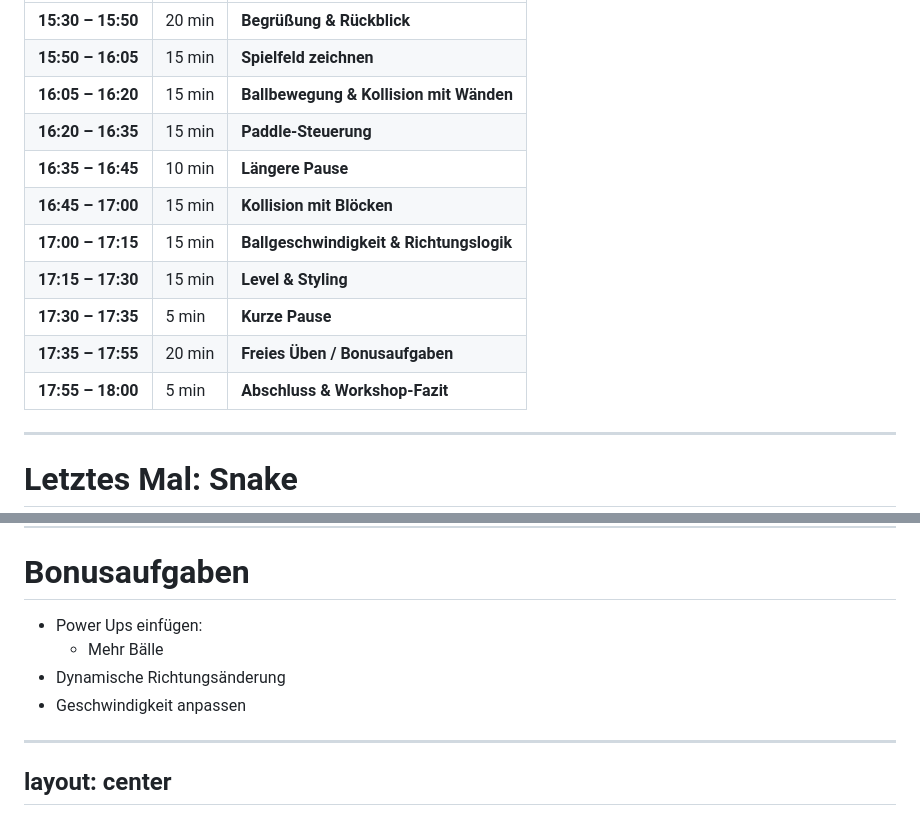
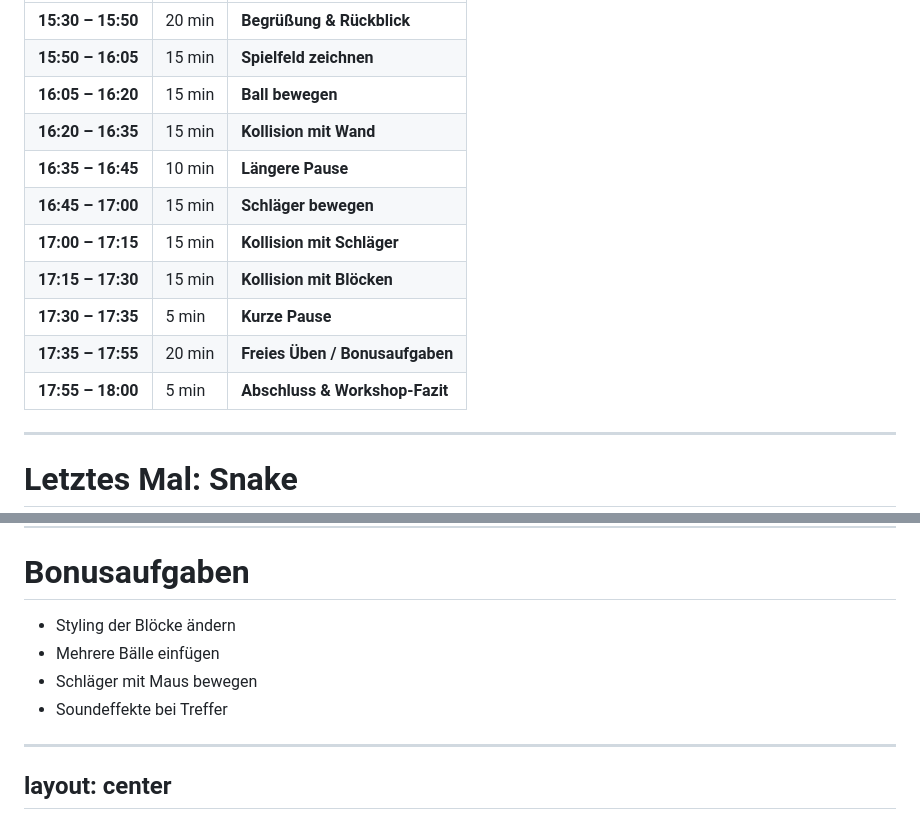
Before and after one commit to RS-Software-Dev/workshop-mini-games, a Markdown page: day3/slides.md, 2 parts joined by grey strips. Rendered like a GitHub page.

```diff
--- a/day3/slides.md
+++ b/day3/slides.md
@@ -27,15 +27,15 @@ table {
 | ----------------- | ------ | ---------------------------------------------------------------------------------------------------------------------------------------------------------------- |
 | **15:30 – 15:50** | 20 min | **Begrüßung & Rückblick**         |
 | **15:50 – 16:05** | 15 min | **Spielfeld zeichnen**                                                           |
-| **16:05 – 16:20** | 15 min | **Ballbewegung & Kollision mit Wänden**                                                            |
-| **16:20 – 16:35** | 15 min | **Paddle-Steuerung**                                                       |
-| **16:35 – 16:45** | 10 min | **Längere Pause**                                                                                                                                              |
-| **16:45 – 17:00** | 15 min | **Kollision mit Blöcken**                                                                                            |
-| **17:00 – 17:15** | 15 min | **Ballgeschwindigkeit & Richtungslogik**                                          |
-| **17:15 – 17:30** | 15 min | **Level & Styling**                                                                             |
-| **17:30 – 17:35** | 5 min  | **Kurze Pause**                                                                                                                                                |
+| **16:05 – 16:20** | 15 min | **Ball bewegen**                                                            |
+| **16:20 – 16:35** | 15 min | **Kollision mit Wand**                                                       |
+| **16:35 – 16:45** | 10 min | **Längere Pause**                                                      |
+| **16:45 – 17:00** | 15 min | **Schläger bewegen**         |
+| **17:00 – 17:15** | 15 min | **Kollision mit Schläger**                                          |
+| **17:15 – 17:30** | 15 min | **Kollision mit Blöcken**                                                  |
+| **17:30 – 17:35** | 5 min  | **Kurze Pause**       |
 | **17:35 – 17:55** | 20 min | **Freies Üben / Bonusaufgaben** |
-| **17:55 – 18:00** | 5 min  | **Abschluss & Workshop-Fazit**                                                                            |
+| **17:55 – 18:00** | 5 min  | **Abschluss & Workshop-Fazit**                                       |
 
 ---
 
@@ -129,10 +129,10 @@ Live Coding
 ---
 
 # Bonusaufgaben
-- Power Ups einfügen:
-  - Mehr Bälle
-- Dynamische Richtungsänderung
-- Geschwindigkeit anpassen
+- Styling der Blöcke ändern
+- Mehrere Bälle einfügen
+- Schläger mit Maus bewegen
+- Soundeffekte bei Treffer
 
 ---
 layout: center
```
Also changed, not shown: README.md (+22 -22 lines), day3/notes.md (+1 -1 lines).
